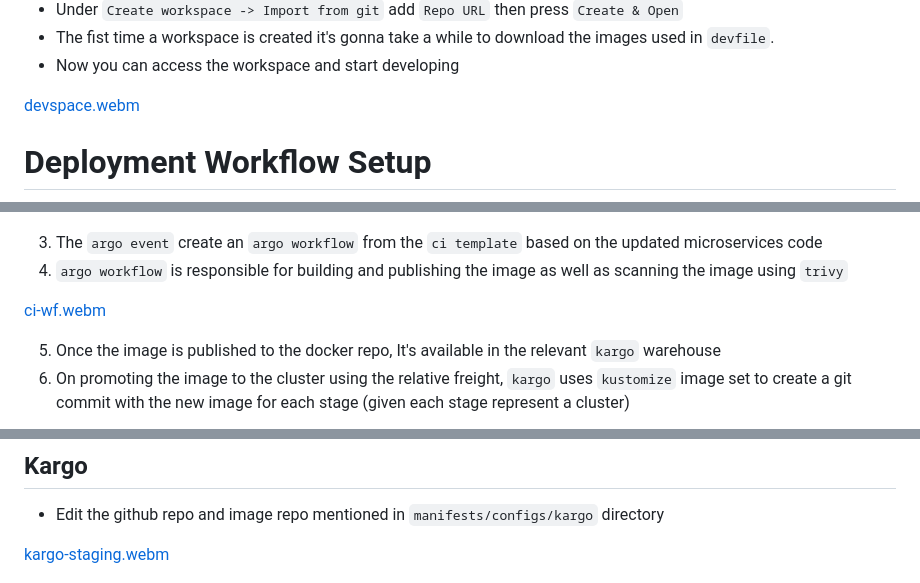
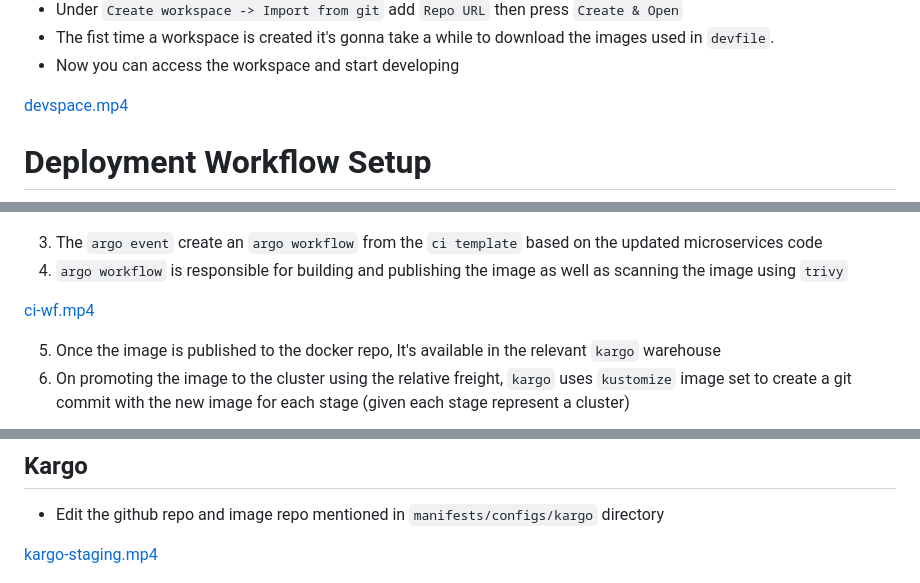
Before and after one commit to tw0-face/yava, a Markdown page: README.md, 3 parts joined by grey strips. Rendered like a GitHub page.

```diff
--- a/README.md
+++ b/README.md
@@ -616,7 +615,7 @@ chectl dashboard:open
 - The fist time a workspace is created it's gonna take a while to download the images used in `devfile`.
 - Now you can access the workspace and start developing
 
-[devspace.webm](https://github.com/user-attachments/assets/8bf1a25b-667e-4e55-8058-7497b40a0e8f)
+[devspace.mp4](https://github.com/user-attachments/assets/8bf1a25b-667e-4e55-8058-7497b40a0e8f)
 
 
 # Deployment Workflow Setup
@@ -632,7 +631,7 @@ The deployment workflow consists of:
 3. The `argo event` create an `argo workflow` from the `ci template` based on the updated microservices code
 4. `argo workflow` is responsible for building and publishing the image as well as scanning the image using `trivy`
 
-[ci-wf.webm](https://github.com/user-attachments/assets/f7f709da-74ee-4588-9555-6c4e215c4540)
+[ci-wf.mp4](https://github.com/user-attachments/assets/f7f709da-74ee-4588-9555-6c4e215c4540)
 
 
 5. Once the image is published to the docker repo, It's available in the relevant `kargo` warehouse
@@ -682,7 +681,7 @@ kubectl apply -f manifests/configs/argocd/configs/argocd.yaml
 
 - Edit the github repo and image repo mentioned in `manifests/configs/kargo` directory
 
-[kargo-staging.webm](https://github.com/user-attachments/assets/bc7f4e76-226b-4620-8509-f88d29d06963)
+[kargo-staging.mp4](https://github.com/user-attachments/assets/bc7f4e76-226b-4620-8509-f88d29d06963)
 
 
 ![alt text](assets/argo-staging-ro1.png)
```
Also changed, not shown: other parts of README.md (+7 -8 lines).
